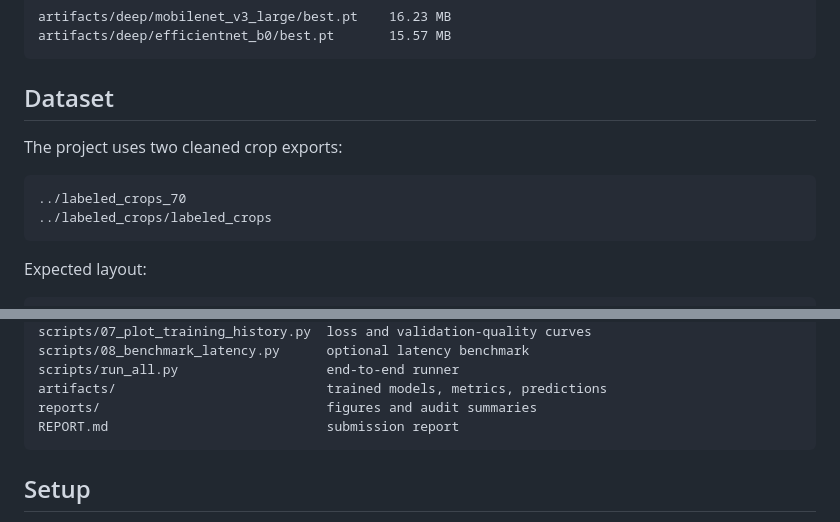
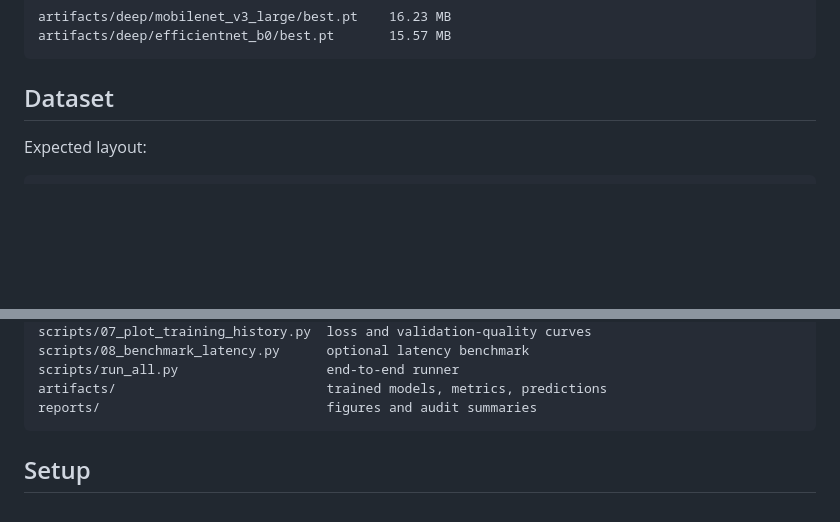
Before and after one commit to nikusrotuslomatus/Skoltech_DL_Kuznetsov_Lutsenko, a Markdown page: README.md, 2 parts joined by grey strips. GitHub-like rendering; blank space fills up the shorter version.

````diff
--- a/README.md
+++ b/README.md
@@ -33,13 +33,6 @@ artifacts/deep/efficientnet_b0/best.pt       15.57 MB
 ```
 
 ## Dataset
-
-The project uses two cleaned crop exports:
-
-```text
-../labeled_crops_70
-../labeled_crops/labeled_crops
-```
 
 Expected layout:
 
@@ -87,7 +80,6 @@ scripts/08_benchmark_latency.py      optional latency benchmark
 scripts/run_all.py                   end-to-end runner
 artifacts/                           trained models, metrics, predictions
 reports/                             figures and audit summaries
-REPORT.md                            submission report
 ```
 
 ## Setup
````
